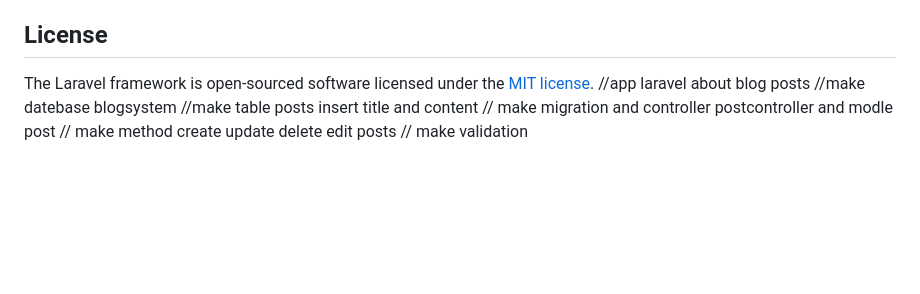
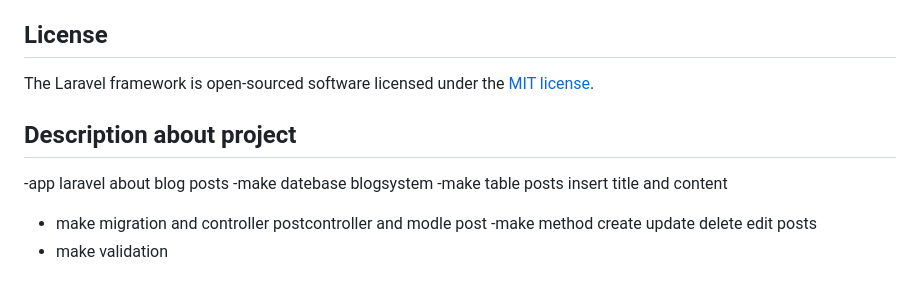
Before and after one commit to rawansayed532003/apps, a Markdown page: README.md, the part around the change. Drawn GitHub-style; blank space fills up the shorter version.

```diff
--- a/README.md
+++ b/README.md
@@ -64,9 +64,11 @@ If you discover a security vulnerability within Laravel, please send an e-mail t
 ## License
 
 The Laravel framework is open-sourced software licensed under the [MIT license](https://opensource.org/licenses/MIT).
-//app laravel about blog posts
-//make datebase blogsystem
-//make table posts insert title and content
-// make migration and controller postcontroller and modle post
-// make method create update delete edit posts
-// make validation
+
+## Description about project
+-app laravel about blog posts
+-make datebase blogsystem
+-make table posts insert title and content
+- make migration and controller postcontroller and modle post
+-make method create update delete edit posts
+- make validation
```
